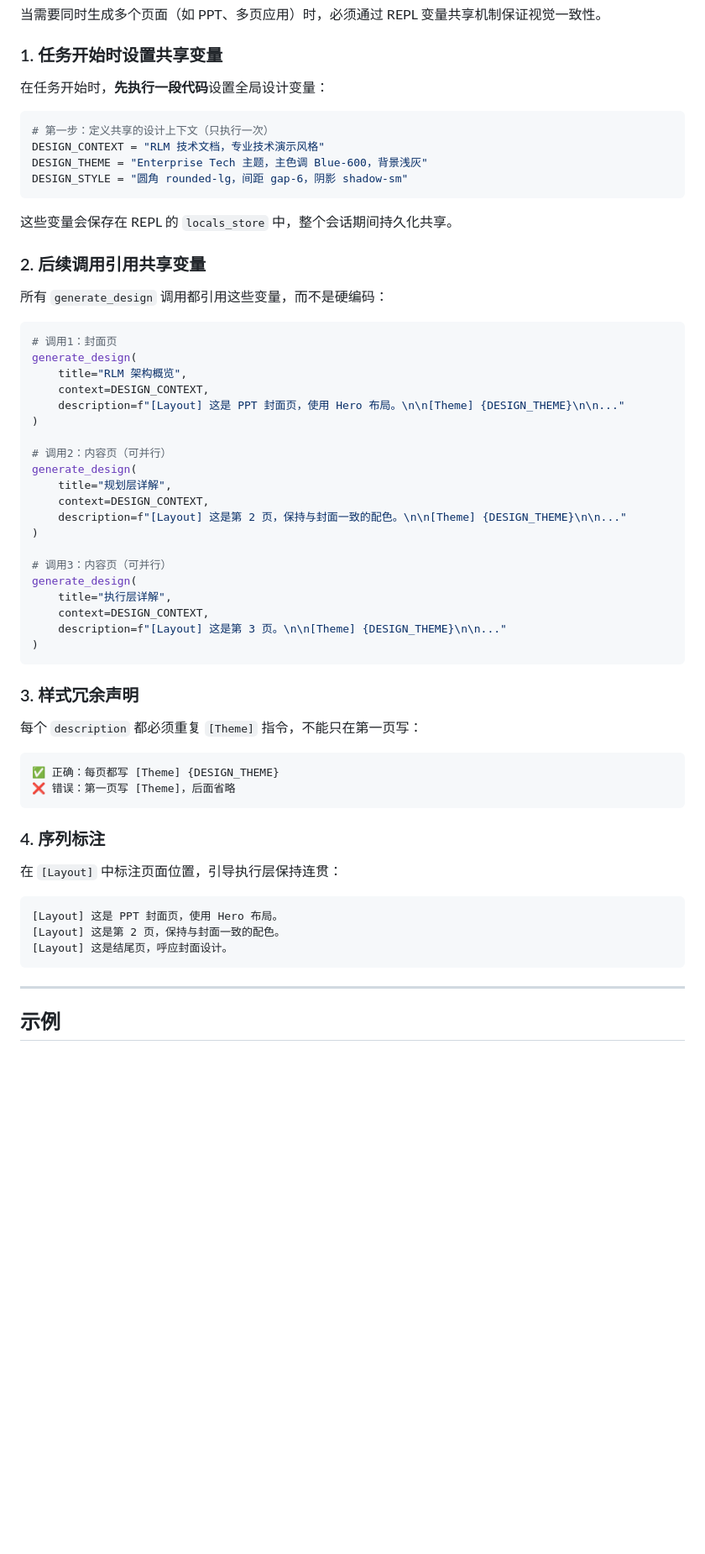
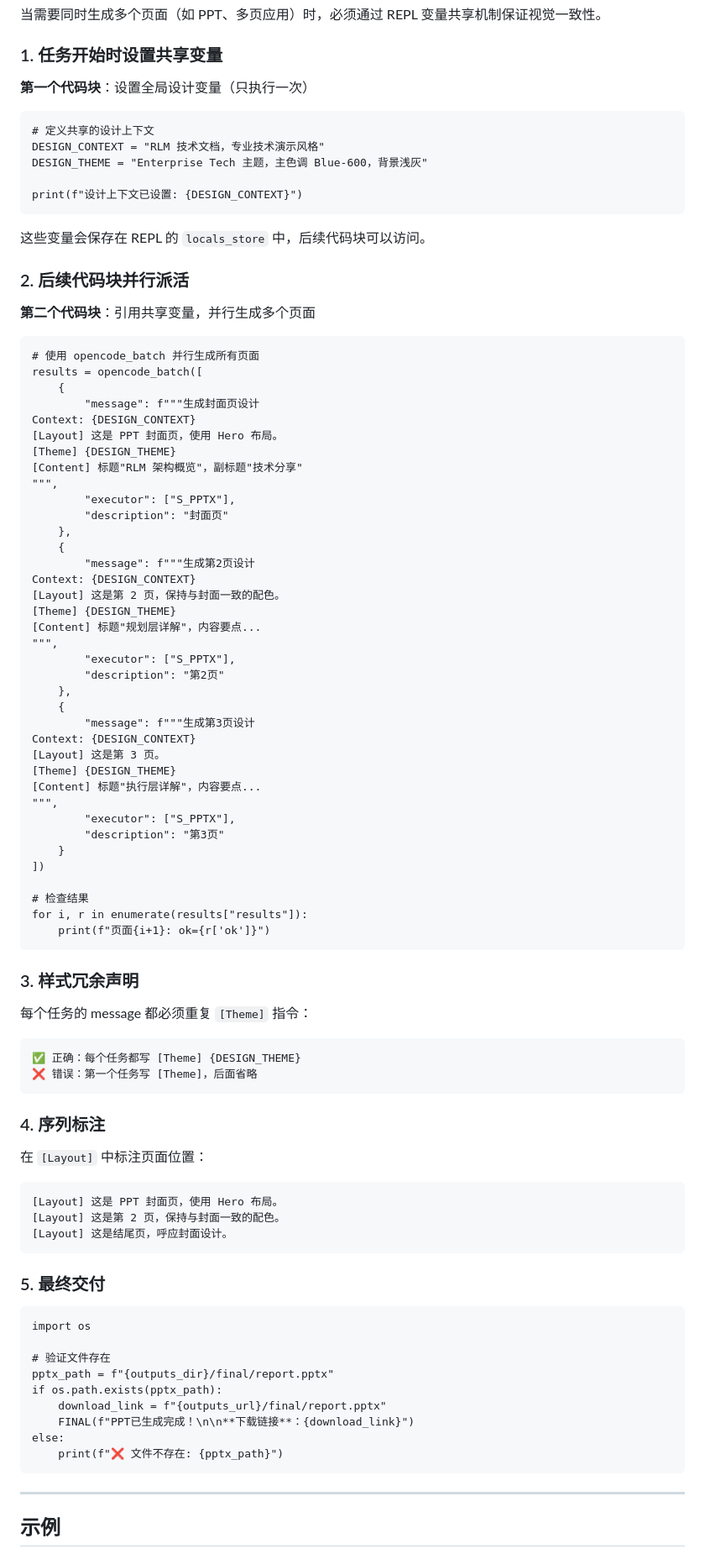
Before and after one commit to biantaishabi2/openstitch, a Markdown page: .claude/skills/stitch-planner.md, the part around the change. Shown at 84% size. Rendered like a GitHub page; blank space fills up the shorter version.

````diff
--- a/.claude/skills/stitch-planner.md
+++ b/.claude/skills/stitch-planner.md
@@ -97,61 +97,93 @@
 
 ### 1. 任务开始时设置共享变量
 
-在任务开始时，**先执行一段代码**设置全局设计变量：
+**第一个代码块**：设置全局设计变量（只执行一次）
 
-```python
-# 第一步：定义共享的设计上下文（只执行一次）
+```repl
+# 定义共享的设计上下文
 DESIGN_CONTEXT = "RLM 技术文档，专业技术演示风格"
 DESIGN_THEME = "Enterprise Tech 主题，主色调 Blue-600，背景浅灰"
-DESIGN_STYLE = "圆角 rounded-lg，间距 gap-6，阴影 shadow-sm"
+
+print(f"设计上下文已设置: {DESIGN_CONTEXT}")
 ```
 
-这些变量会保存在 REPL 的 `locals_store` 中，整个会话期间持久化共享。
+这些变量会保存在 REPL 的 `locals_store` 中，后续代码块可以访问。
 
-### 2. 后续调用引用共享变量
+### 2. 后续代码块并行派活
 
-所有 `generate_design` 调用都引用这些变量，而不是硬编码：
+**第二个代码块**：引用共享变量，并行生成多个页面
 
-```python
-# 调用1：封面页
-generate_design(
-    title="RLM 架构概览",
-    context=DESIGN_CONTEXT,
-    description=f"[Layout] 这是 PPT 封面页，使用 Hero 布局。\n\n[Theme] {DESIGN_THEME}\n\n..."
-)
+```repl
+# 使用 opencode_batch 并行生成所有页面
+results = opencode_batch([
+    {
+        "message": f"""生成封面页设计
+Context: {DESIGN_CONTEXT}
+[Layout] 这是 PPT 封面页，使用 Hero 布局。
+[Theme] {DESIGN_THEME}
+[Content] 标题"RLM 架构概览"，副标题"技术分享"
+""",
+        "executor": ["S_PPTX"],
+        "description": "封面页"
+    },
+    {
+        "message": f"""生成第2页设计
+Context: {DESIGN_CONTEXT}
+[Layout] 这是第 2 页，保持与封面一致的配色。
+[Theme] {DESIGN_THEME}
+[Content] 标题"规划层详解"，内容要点...
+""",
+        "executor": ["S_PPTX"],
+        "description": "第2页"
+    },
+    {
+        "message": f"""生成第3页设计
+Context: {DESIGN_CONTEXT}
+[Layout] 这是第 3 页。
+[Theme] {DESIGN_THEME}
+[Content] 标题"执行层详解"，内容要点...
+""",
+        "executor": ["S_PPTX"],
+        "description": "第3页"
+    }
+])
 
-# 调用2：内容页（可并行）
-generate_design(
-    title="规划层详解",
-    context=DESIGN_CONTEXT,
-    description=f"[Layout] 这是第 2 页，保持与封面一致的配色。\n\n[Theme] {DESIGN_THEME}\n\n..."
-)
-
-# 调用3：内容页（可并行）
-generate_design(
-    title="执行层详解",
-    context=DESIGN_CONTEXT,
-    description=f"[Layout] 这是第 3 页。\n\n[Theme] {DESIGN_THEME}\n\n..."
-)
+# 检查结果
+for i, r in enumerate(results["results"]):
+    print(f"页面{i+1}: ok={r['ok']}")
 ```
 
 ### 3. 样式冗余声明
 
-每个 `description` 都必须重复 `[Theme]` 指令，不能只在第一页写：
+每个任务的 message 都必须重复 `[Theme]` 指令：
 
 ```
-✅ 正确：每页都写 [Theme] {DESIGN_THEME}
-❌ 错误：第一页写 [Theme]，后面省略
+✅ 正确：每个任务都写 [Theme] {DESIGN_THEME}
+❌ 错误：第一个任务写 [Theme]，后面省略
 ```
 
 ### 4. 序列标注
 
-在 `[Layout]` 中标注页面位置，引导执行层保持连贯：
+在 `[Layout]` 中标注页面位置：
 
 ```
 [Layout] 这是 PPT 封面页，使用 Hero 布局。
 [Layout] 这是第 2 页，保持与封面一致的配色。
 [Layout] 这是结尾页，呼应封面设计。
+```
+
+### 5. 最终交付
+
+```repl
+import os
+
+# 验证文件存在
+pptx_path = f"{outputs_dir}/final/report.pptx"
+if os.path.exists(pptx_path):
+    download_link = f"{outputs_url}/final/report.pptx"
+    FINAL(f"PPT已生成完成！\n\n**下载链接**：{download_link}")
+else:
+    print(f"❌ 文件不存在: {pptx_path}")
 ```
 
 ---
````
